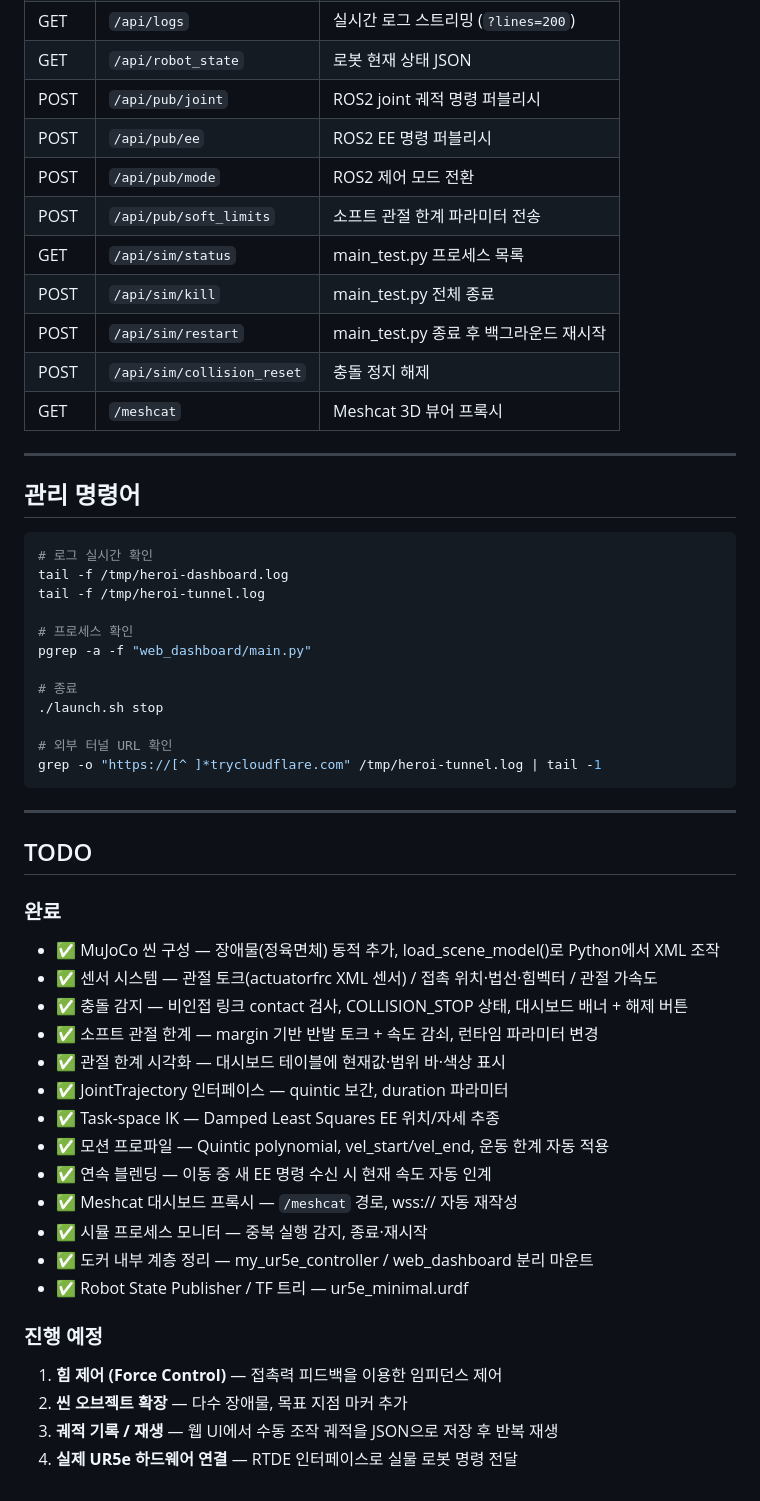
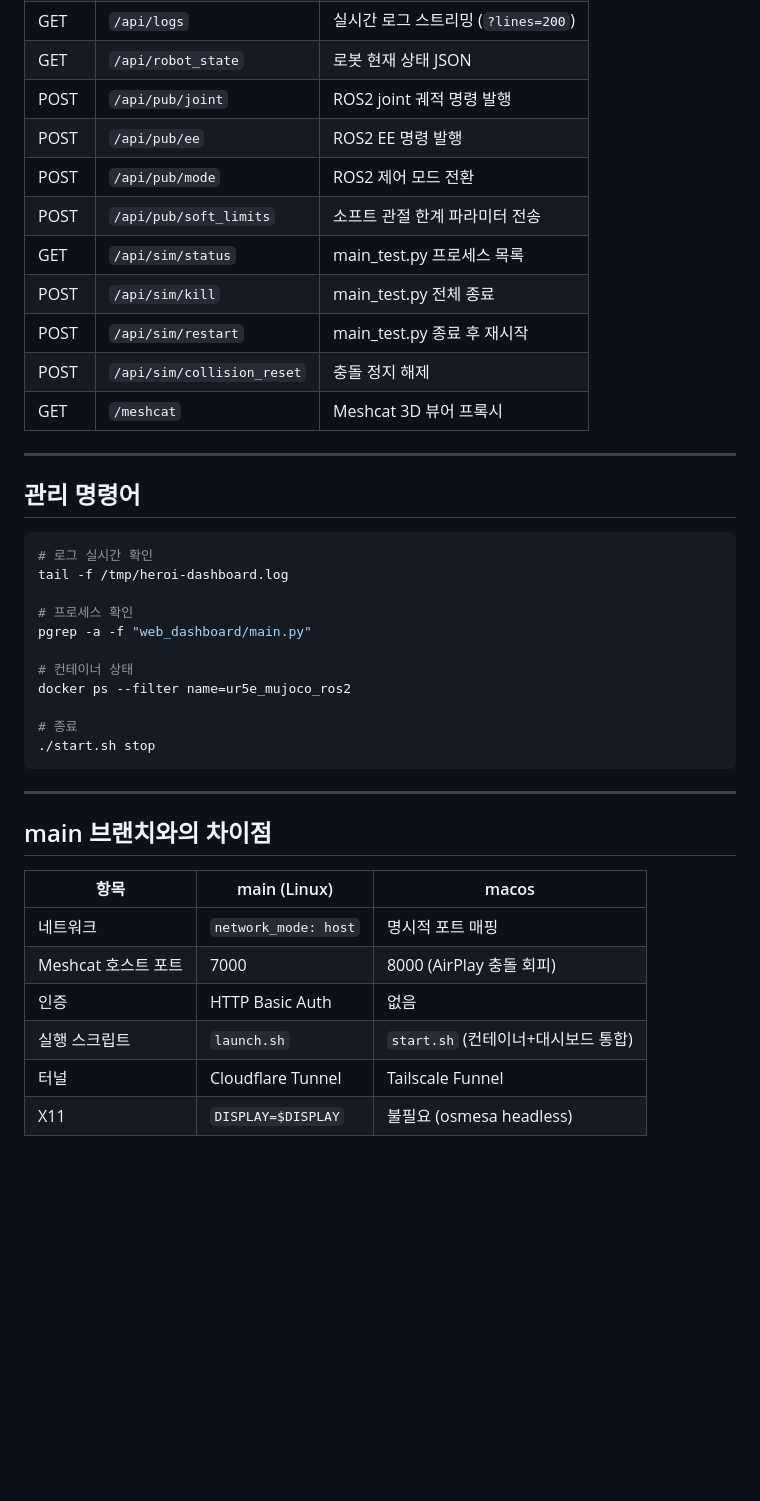
Before and after one commit to jsoorii/controller_docker, a Markdown page: README.md, the part around one of its changes. Rendered like a GitHub page; blank space fills up the shorter version.

````diff
--- a/README.md
+++ b/README.md
@@ -229,13 +215,13 @@ echo "AUTH_PASSWORD=<비밀번호>" >> .env
 | POST | `/api/exec_stream` | 명령 실행 + 스트리밍 출력 |
 | GET | `/api/logs` | 실시간 로그 스트리밍 (`?lines=200`) |
 | GET | `/api/robot_state` | 로봇 현재 상태 JSON |
-| POST | `/api/pub/joint` | ROS2 joint 궤적 명령 퍼블리시 |
-| POST | `/api/pub/ee` | ROS2 EE 명령 퍼블리시 |
+| POST | `/api/pub/joint` | ROS2 joint 궤적 명령 발행 |
+| POST | `/api/pub/ee` | ROS2 EE 명령 발행 |
 | POST | `/api/pub/mode` | ROS2 제어 모드 전환 |
 | POST | `/api/pub/soft_limits` | 소프트 관절 한계 파라미터 전송 |
 | GET | `/api/sim/status` | main_test.py 프로세스 목록 |
 | POST | `/api/sim/kill` | main_test.py 전체 종료 |
-| POST | `/api/sim/restart` | main_test.py 종료 후 백그라운드 재시작 |
+| POST | `/api/sim/restart` | main_test.py 종료 후 재시작 |
 | POST | `/api/sim/collision_reset` | 충돌 정지 해제 |
 | GET | `/meshcat` | Meshcat 3D 뷰어 프록시 |
 
@@ -246,39 +232,26 @@ echo "AUTH_PASSWORD=<비밀번호>" >> .env
 ```bash
 # 로그 실시간 확인
 tail -f /tmp/heroi-dashboard.log
-tail -f /tmp/heroi-tunnel.log
 
 # 프로세스 확인
 pgrep -a -f "web_dashboard/main.py"
 
+# 컨테이너 상태
+docker ps --filter name=ur5e_mujoco_ros2
+
 # 종료
-./launch.sh stop
-
-# 외부 터널 URL 확인
-grep -o "https://[^ ]*trycloudflare.com" /tmp/heroi-tunnel.log | tail -1
+./start.sh stop
 ```
 
 ---
 
-## TODO
+## main 브랜치와의 차이점
 
-### 완료
-- ✅ MuJoCo 씬 구성 — 장애물(정육면체) 동적 추가, load_scene_model()로 Python에서 XML 조작
-- ✅ 센서 시스템 — 관절 토크(actuatorfrc XML 센서) / 접촉 위치·법선·힘벡터 / 관절 가속도
-- ✅ 충돌 감지 — 비인접 링크 contact 검사, COLLISION_STOP 상태, 대시보드 배너 + 해제 버튼
-- ✅ 소프트 관절 한계 — margin 기반 반발 토크 + 속도 감쇠, 런타임 파라미터 변경
-- ✅ 관절 한계 시각화 — 대시보드 테이블에 현재값·범위 바·색상 표시
-- ✅ JointTrajectory 인터페이스 — quintic 보간, duration 파라미터
-- ✅ Task-space IK — Damped Least Squares EE 위치/자세 추종
-- ✅ 모션 프로파일 — Quintic polynomial, vel_start/vel_end, 운동 한계 자동 적용
-- ✅ 연속 블렌딩 — 이동 중 새 EE 명령 수신 시 현재 속도 자동 인계
-- ✅ Meshcat 대시보드 프록시 — `/meshcat` 경로, wss:// 자동 재작성
-- ✅ 시뮬 프로세스 모니터 — 중복 실행 감지, 종료·재시작
-- ✅ 도커 내부 계층 정리 — my_ur5e_controller / web_dashboard 분리 마운트
-- ✅ Robot State Publisher / TF 트리 — ur5e_minimal.urdf
-
-### 진행 예정
-1. **힘 제어 (Force Control)** — 접촉력 피드백을 이용한 임피던스 제어
-2. **씬 오브젝트 확장** — 다수 장애물, 목표 지점 마커 추가
-3. **궤적 기록 / 재생** — 웹 UI에서 수동 조작 궤적을 JSON으로 저장 후 반복 재생
-4. **실제 UR5e 하드웨어 연결** — RTDE 인터페이스로 실물 로봇 명령 전달
+| 항목 | main (Linux) | macos |
+|------|-------------|-------|
+| 네트워크 | `network_mode: host` | 명시적 포트 매핑 |
+| Meshcat 호스트 포트 | 7000 | 8000 (AirPlay 충돌 회피) |
+| 인증 | HTTP Basic Auth | 없음 |
+| 실행 스크립트 | `launch.sh` | `start.sh` (컨테이너+대시보드 통합) |
+| 터널 | Cloudflare Tunnel | Tailscale Funnel |
+| X11 | `DISPLAY=$DISPLAY` | 불필요 (osmesa headless) |
````
Also changed, not shown: other parts of README.md (+112 -126 lines), CHANGE.md (+5 -0 lines), PROJECT.md (+26 -19 lines).
